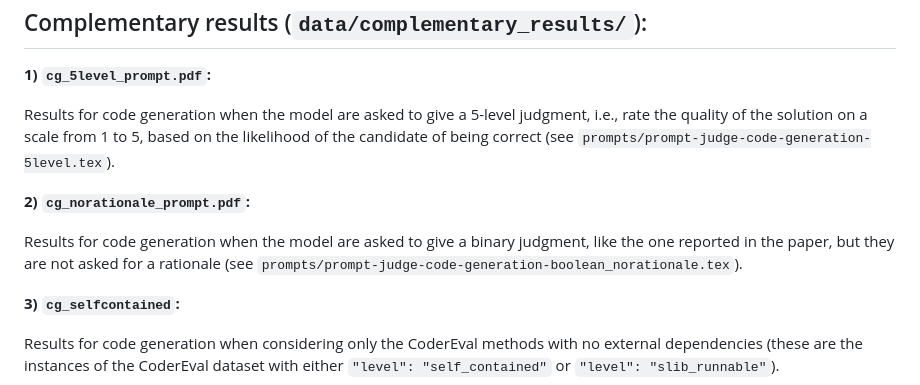
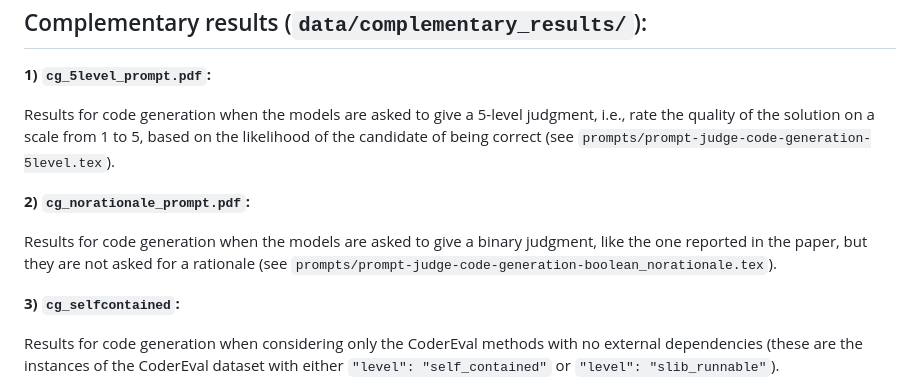
Before and after one commit to crupig/LLMs-as-a-judge-for-SE-tse_RP, a Markdown page: README.md, the part around the change. GitHub-like rendering.

````diff
--- a/README.md
+++ b/README.md
@@ -115,11 +115,11 @@
 
 **1) ```cg_5level_prompt.pdf```:**
 
-Results for code generation when the model are asked to give a 5-level judgment, i.e., rate the quality of the solution on a scale from 1 to 5, based on the likelihood of the candidate of being correct (see ```prompts/prompt-judge-code-generation-5level.tex```).
+Results for code generation when the models are asked to give a 5-level judgment, i.e., rate the quality of the solution on a scale from 1 to 5, based on the likelihood of the candidate of being correct (see ```prompts/prompt-judge-code-generation-5level.tex```).
 
 **2) ```cg_norationale_prompt.pdf```:**
 
-Results for code generation when the model are asked to give a binary judgment, like the one reported in the paper, but they are not asked for a rationale (see ```prompts/prompt-judge-code-generation-boolean_norationale.tex```).
+Results for code generation when the models are asked to give a binary judgment, like the one reported in the paper, but they are not asked for a rationale (see ```prompts/prompt-judge-code-generation-boolean_norationale.tex```).
 
 **3) ```cg_selfcontained```:**
 
````
